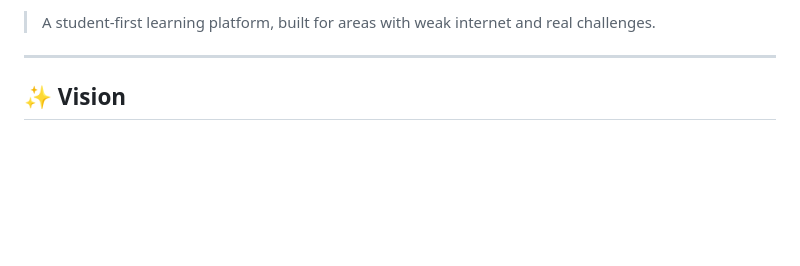
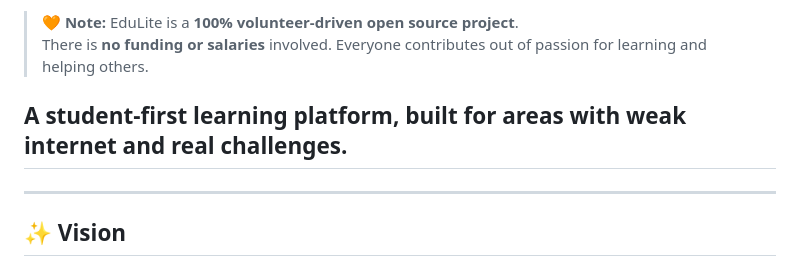
Before and after one commit to johncosta/EduLite, a Markdown page: README.md, the part around one of its changes. Rendered like a GitHub page; blank space fills up the shorter version.

Commit message:
To clarify that the project is voluntary and there are no salaries.

```diff
--- a/README.md
+++ b/README.md
@@ -6,5 +8,9 @@
 
-> A student-first learning platform, built for areas with weak internet and real challenges.
+
+> 🧡 **Note:** EduLite is a **100% volunteer-driven open source project**.
+> There is **no funding or salaries** involved. Everyone contributes out of passion for learning and helping others.
+
+## A student-first learning platform, built for areas with weak internet and real challenges.
 
 ---
 
```
Also changed, not shown: other parts of README.md (+2 -0 lines).
